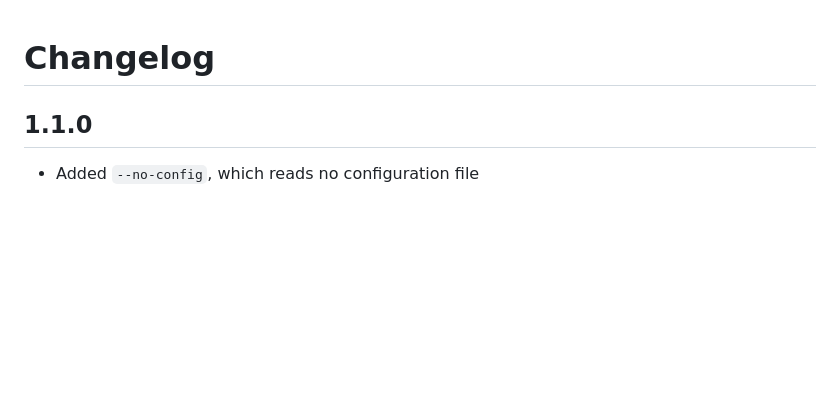
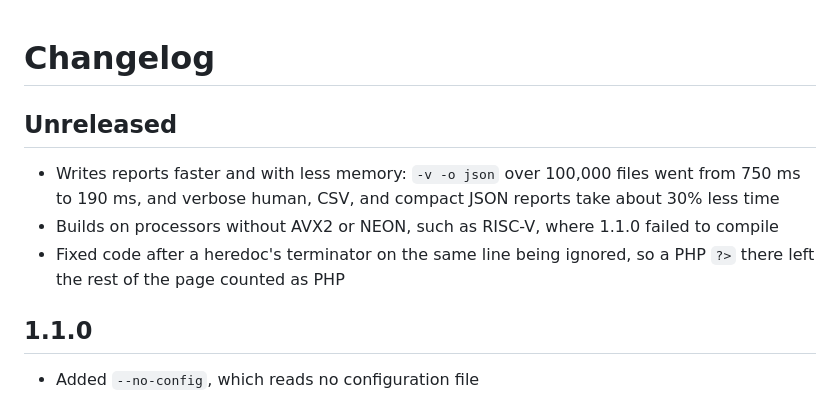
Before and after one commit to trypsynth/codestats, a Markdown page: CHANGELOG.md, the part around the change. GitHub-like rendering; blank space fills up the shorter version.

Commit message:
Note the unreleased changes in the changelog

```diff
--- a/CHANGELOG.md
+++ b/CHANGELOG.md
@@ -1,4 +1,10 @@
 # Changelog
+
+## Unreleased
+
+- Writes reports faster and with less memory: `-v -o json` over 100,000 files went from 750 ms to 190 ms, and verbose human, CSV, and compact JSON reports take about 30% less time
+- Builds on processors without AVX2 or NEON, such as RISC-V, where 1.1.0 failed to compile
+- Fixed code after a heredoc's terminator on the same line being ignored, so a PHP `?>` there left the rest of the page counted as PHP
 
 ## 1.1.0
 
```
